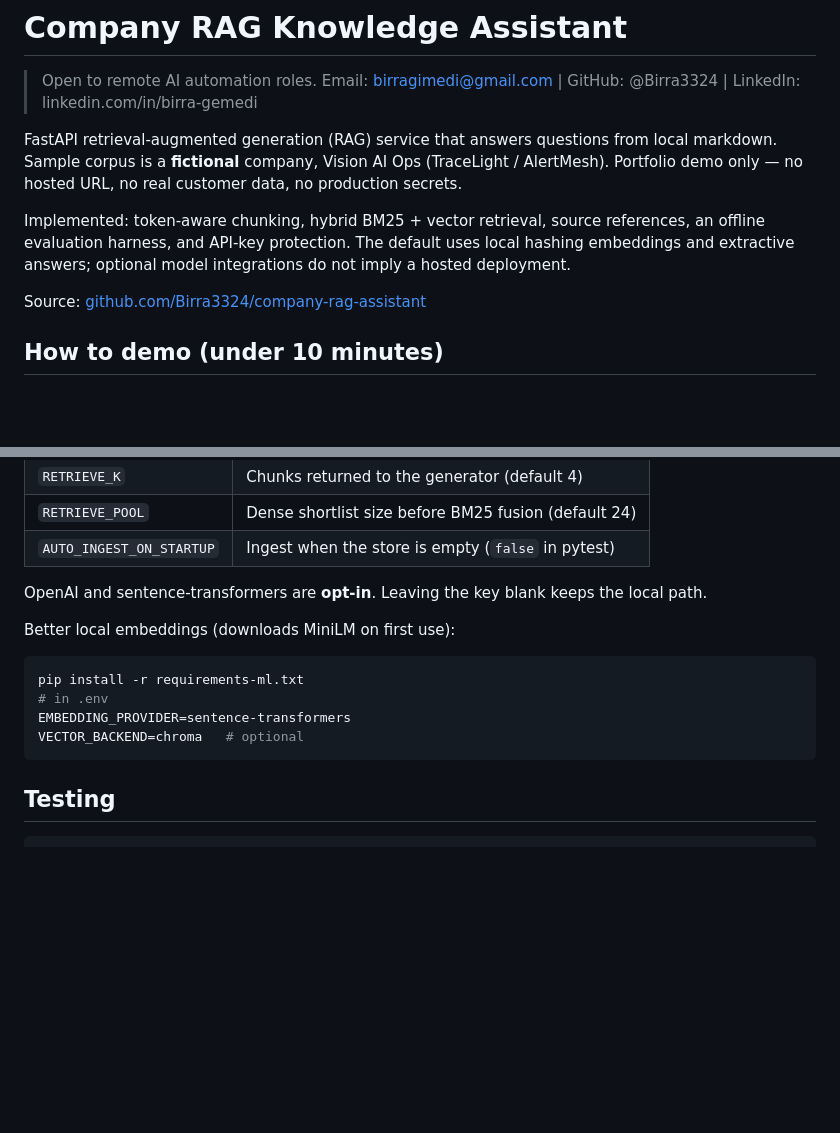
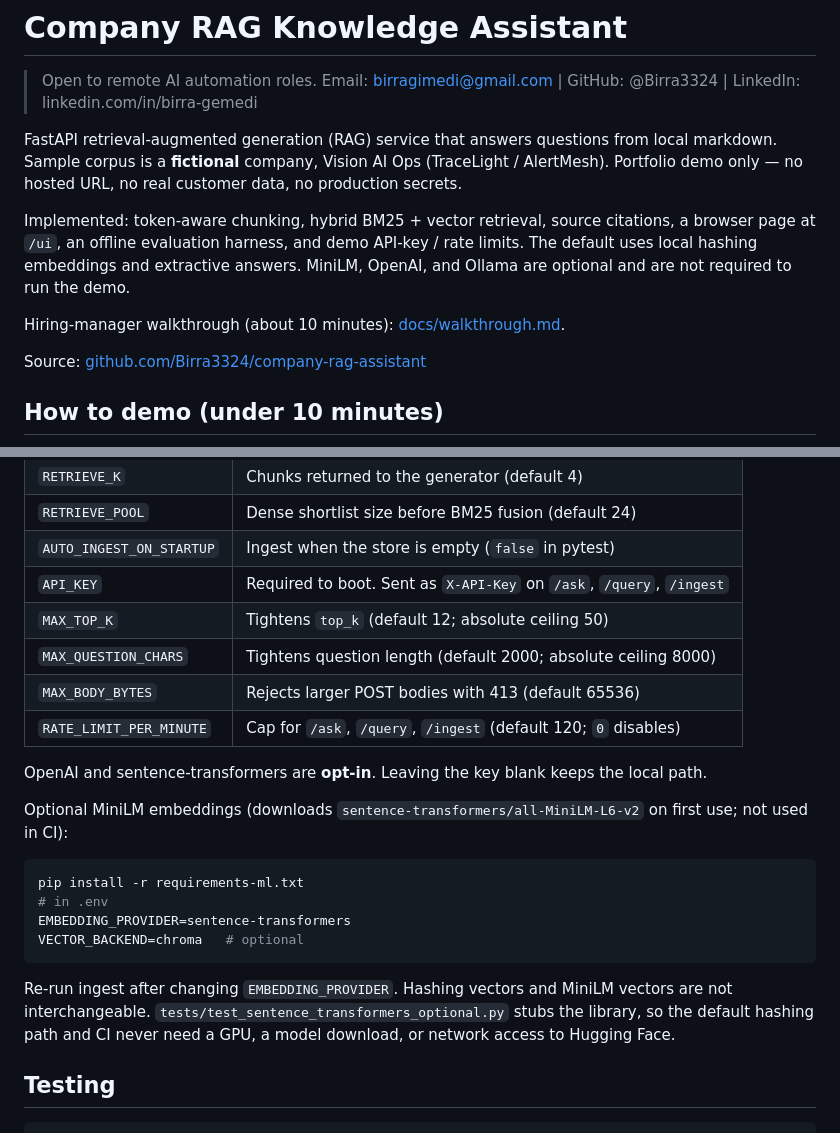
Before and after one commit to Birra3324/company-rag-assistant, a Markdown page: README.md, 2 parts joined by grey strips. GitHub-like rendering; blank space fills up the shorter version.

````diff
--- a/README.md
+++ b/README.md
@@ -4,7 +4,9 @@
 
 FastAPI retrieval-augmented generation (RAG) service that answers questions from local markdown. Sample corpus is a **fictional** company, Vision AI Ops (TraceLight / AlertMesh). Portfolio demo only — no hosted URL, no real customer data, no production secrets.
 
-Implemented: token-aware chunking, hybrid BM25 + vector retrieval, source references, an offline evaluation harness, and API-key protection. The default uses local hashing embeddings and extractive answers; optional model integrations do not imply a hosted deployment.
+Implemented: token-aware chunking, hybrid BM25 + vector retrieval, source citations, a browser page at `/ui`, an offline evaluation harness, and demo API-key / rate limits. The default uses local hashing embeddings and extractive answers. MiniLM, OpenAI, and Ollama are optional and are not required to run the demo.
+
+Hiring-manager walkthrough (about 10 minutes): [docs/walkthrough.md](docs/walkthrough.md).
 
 Source: [github.com/Birra3324/company-rag-assistant](https://github.com/Birra3324/company-rag-assistant)
 
@@ -151,10 +163,15 @@ See `.env.example`. Important ones:
 | `RETRIEVE_K` | Chunks returned to the generator (default 4) |
 | `RETRIEVE_POOL` | Dense shortlist size before BM25 fusion (default 24) |
 | `AUTO_INGEST_ON_STARTUP` | Ingest when the store is empty (`false` in pytest) |
+| `API_KEY` | Required to boot. Sent as `X-API-Key` on `/ask`, `/query`, `/ingest` |
+| `MAX_TOP_K` | Tightens `top_k` (default 12; absolute ceiling 50) |
+| `MAX_QUESTION_CHARS` | Tightens question length (default 2000; absolute ceiling 8000) |
+| `MAX_BODY_BYTES` | Rejects larger POST bodies with 413 (default 65536) |
+| `RATE_LIMIT_PER_MINUTE` | Cap for `/ask`, `/query`, `/ingest` (default 120; `0` disables) |
 
 OpenAI and sentence-transformers are **opt-in**. Leaving the key blank keeps the local path.
 
-Better local embeddings (downloads MiniLM on first use):
+Optional MiniLM embeddings (downloads `sentence-transformers/all-MiniLM-L6-v2` on first use; not used in CI):
 
 ```bash
 pip install -r requirements-ml.txt
@@ -162,6 +179,8 @@ pip install -r requirements-ml.txt
 EMBEDDING_PROVIDER=sentence-transformers
 VECTOR_BACKEND=chroma   # optional
 ```
+
+Re-run ingest after changing `EMBEDDING_PROVIDER`. Hashing vectors and MiniLM vectors are not interchangeable. `tests/test_sentence_transformers_optional.py` stubs the library, so the default hashing path and CI never need a GPU, a model download, or network access to Hugging Face.
 
 ## Testing
 
````
Also changed, not shown: other parts of README.md (+28 -17 lines), docs/status.md (+39 -8 lines), docs/walkthrough.md (added, +100 -0 lines), docs/ui-answer.png (added), docs/ui-ask.png (added), 14 other files.
